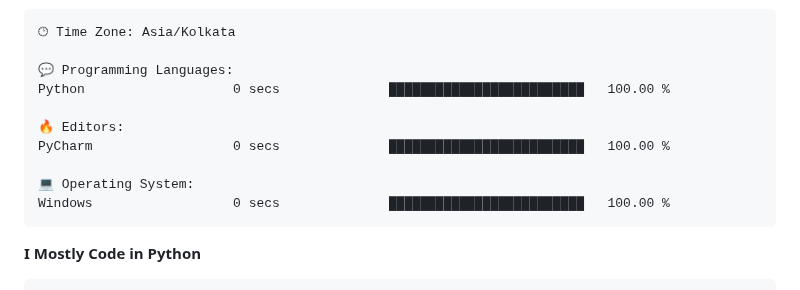
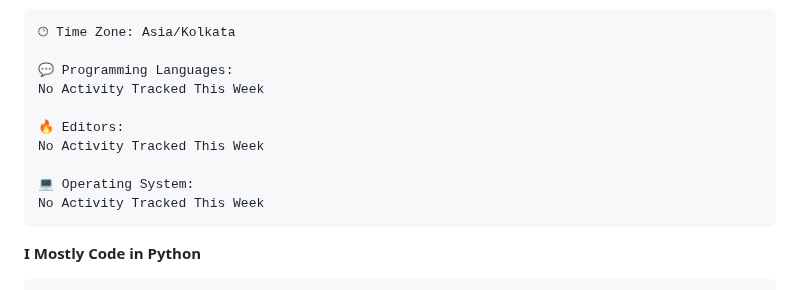
Before and after one commit to subbarayudu-chakali/subbarayudu-chakali, a Markdown page: README.md, the part around one of its changes. GitHub-like rendering.

Commit message:
Updated with Dev Metrics

````diff
--- a/README.md
+++ b/README.md
@@ -189,13 +189,13 @@ Sunday                   32 commits          ███░░░░░░░░
 🕑︎ Time Zone: Asia/Kolkata
 
 💬 Programming Languages:
-Python                   0 secs              █████████████████████████   100.00 %
+No Activity Tracked This Week
 
 🔥 Editors:
-PyCharm                  0 secs              █████████████████████████   100.00 %
+No Activity Tracked This Week
 
 💻 Operating System:
-Windows                  0 secs              █████████████████████████   100.00 %
+No Activity Tracked This Week
 ```
 
 **I Mostly Code in Python**
````
Also changed, not shown: other parts of README.md (+1 -1 lines).
